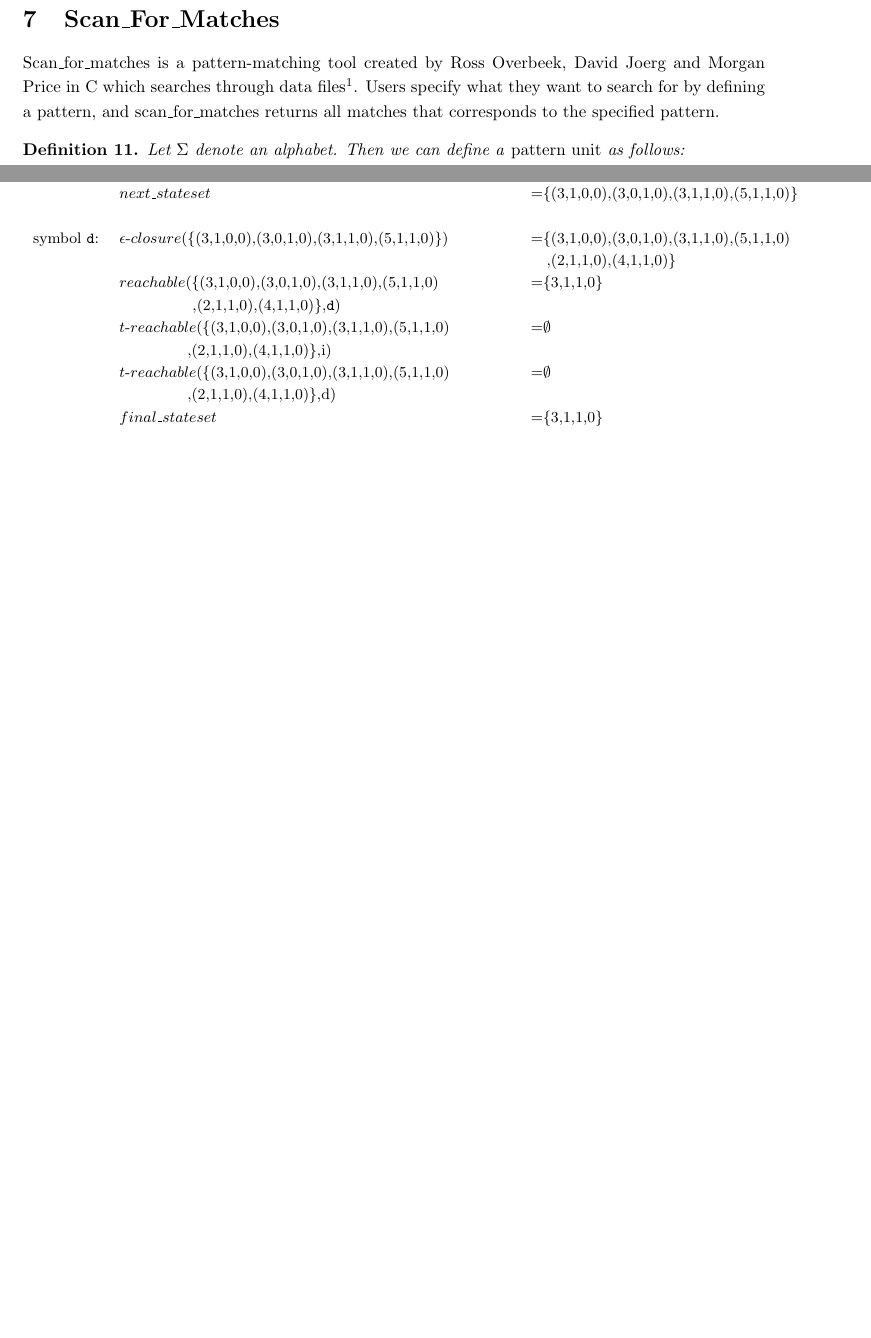
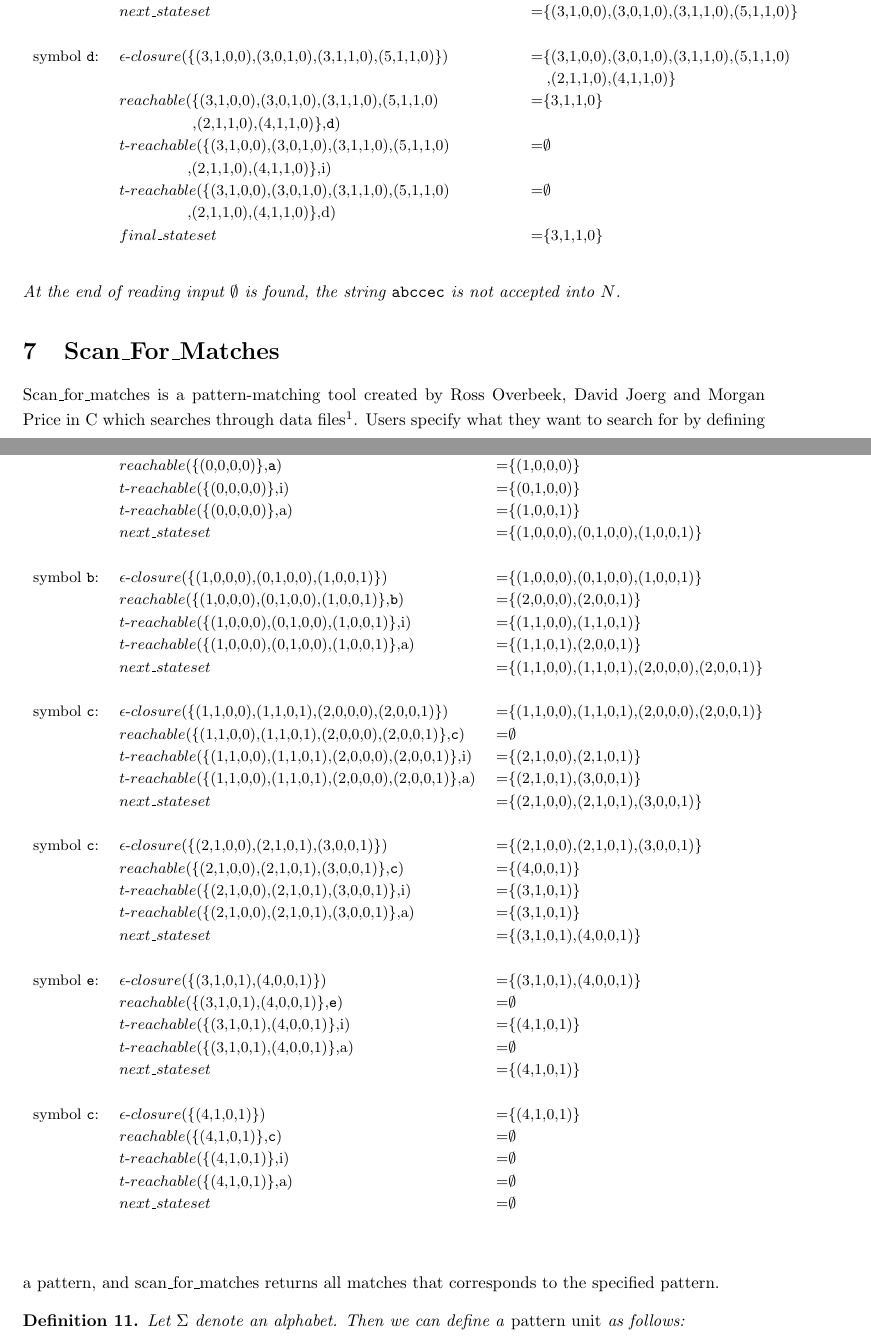
Before and after one commit to smaibom/bach_2015, a LaTeX paper (Rapport/main.tex, which reads Rapport/Theory/TNFASim.tex): two parts of pages 15 and 16 of 26 before the commit and two parts of pages 16 and 17 of 27 after it, joined at a grey line, cut so that both start at the same text, the shorter picture padded with empty space. Compiled offline with pdfLaTeX.

Commit message:
2. example added

```diff
--- a/Rapport/Theory/TNFASim.tex
+++ b/Rapport/Theory/TNFASim.tex
@@ -156,0 +204,43 @@
+\small
+\begin{tabular}{l l l}
+\multicolumn{2}{l}{TNFASimulate(N,{\tt abccec},(1,0,1)):}\\
+symbol {\tt a}:& $\epsilon$-$closure$(\{(0,0,0,0)\})&=\{(0,0,0,0)\}\\
+&$reachable$(\{(0,0,0,0)\},{\tt a})&=\{(1,0,0,0)\}\\
+&$t$-$reachable$(\{(0,0,0,0)\},i)&=\{(0,1,0,0)\}\\
+&$t$-$reachable$(\{(0,0,0,0)\},a)&=\{(1,0,0,1)\}\\
+&$next\_stateset$&=\{(1,0,0,0),(0,1,0,0),(1,0,0,1)\}\\
+\\
+symbol {\tt b}:& $\epsilon$-$closure$(\{(1,0,0,0),(0,1,0,0),(1,0,0,1)\})&=\{(1,0,0,0),(0,1,0,0),(1,0,0,1)\}\\
+&$reachable$(\{(1,0,0,0),(0,1,0,0),(1,0,0,1)\},{\tt b})&=\{(2,0,0,0),(2,0,0,1)\}\\
+&$t$-$reachable$(\{(1,0,0,0),(0,1,0,0),(1,0,0,1)\},i)&=\{(1,1,0,0),(1,1,0,1)\}\\
+&$t$-$reachable$(\{(1,0,0,0),(0,1,0,0),(1,0,0,1)\},a)&=\{(1,1,0,1),(2,0,0,1)\}\\
+&$next\_stateset$&=\{(1,1,0,0),(1,1,0,1),(2,0,0,0),(2,0,0,1)\}\\
+\\
+symbol {\tt c}:& $\epsilon$-$closure$(\{(1,1,0,0),(1,1,0,1),(2,0,0,0),(2,0,0,1)\})&=\{(1,1,0,0),(1,1,0,1),(2,0,0,0),(2,0,0,1)\}\\
+&$reachable$(\{(1,1,0,0),(1,1,0,1),(2,0,0,0),(2,0,0,1)\},{\tt c})&=$\emptyset$\\
+&$t$-$reachable$(\{(1,1,0,0),(1,1,0,1),(2,0,0,0),(2,0,0,1)\},i)&=\{(2,1,0,0),(2,1,0,1)\}\\
+&$t$-$reachable$(\{(1,1,0,0),(1,1,0,1),(2,0,0,0),(2,0,0,1)\},a)&=\{(2,1,0,1),(3,0,0,1)\}\\
+&$next\_stateset$&=\{(2,1,0,0),(2,1,0,1),(3,0,0,1)\}\\
+\\
+symbol {\tt c}:& $\epsilon$-$closure$(\{(2,1,0,0),(2,1,0,1),(3,0,0,1)\})&=\{(2,1,0,0),(2,1,0,1),(3,0,0,1)\}\\
+&$reachable$(\{(2,1,0,0),(2,1,0,1),(3,0,0,1)\},{\tt c})&=\{(4,0,0,1)\}\\
+&$t$-$reachable$(\{(2,1,0,0),(2,1,0,1),(3,0,0,1)\},i)&=\{(3,1,0,1)\}\\
+&$t$-$reachable$(\{(2,1,0,0),(2,1,0,1),(3,0,0,1)\},a)&=\{(3,1,0,1)\}\\
+&$next\_stateset$&=\{(3,1,0,1),(4,0,0,1)\}\\
+\\
+symbol {\tt e}:& $\epsilon$-$closure$(\{(3,1,0,1),(4,0,0,1)\})&=\{(3,1,0,1),(4,0,0,1)\}\\
+&$reachable$(\{(3,1,0,1),(4,0,0,1)\},{\tt e})&=$\emptyset$\\
+&$t$-$reachable$(\{(3,1,0,1),(4,0,0,1)\},i)&=\{(4,1,0,1)\}\\
+&$t$-$reachable$(\{(3,1,0,1),(4,0,0,1)\},a)&=$\emptyset$\\
+&$next\_stateset$&=\{(4,1,0,1)\}\\
+\\
+symbol {\tt c}:& $\epsilon$-$closure$(\{(4,1,0,1)\})&=\{(4,1,0,1)\}\\
+&$reachable$(\{(4,1,0,1)\},{\tt c})&=$\emptyset$\\
+&$t$-$reachable$(\{(4,1,0,1)\},i)&=$\emptyset$\\
+&$t$-$reachable$(\{(4,1,0,1)\},a)&=$\emptyset$\\
+&$next\_stateset$&=$\emptyset$\\
+\\
+\end{tabular}
+\end{table}\\\\\\
+At the end of reading input $\emptyset$ is found, the string {\tt abccec} is not accepted into $N$.
+\end{myex}
```
Also changed, not shown: Rapport/Theory/TNFASim.tex (49 more changed lines).
